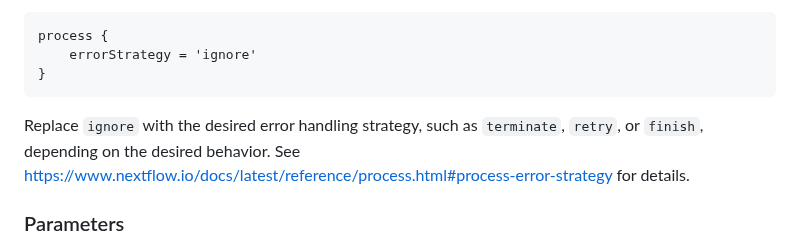
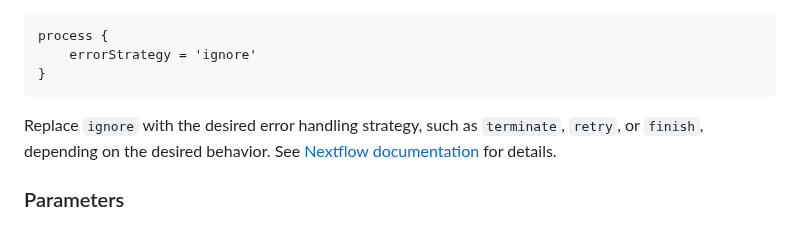
Before and after one commit to qcif/taxodactyl, a Markdown page: docs/customise.md, the part around one of its changes. Rendered like a GitHub page.

````diff
--- a/docs/customise.md
+++ b/docs/customise.md
@@ -43,7 +43,7 @@ process {
     errorStrategy = 'ignore'
 }
 ```
-Replace `ignore` with the desired error handling strategy, such as `terminate`, `retry`, or `finish`, depending on the desired behavior. See https://www.nextflow.io/docs/latest/reference/process.html#process-error-strategy for details.
+Replace `ignore` with the desired error handling strategy, such as `terminate`, `retry`, or `finish`, depending on the desired behavior. See [Nextflow documentation](https://www.nextflow.io/docs/latest/reference/process.html#process-error-strategy) for details.
 
 ### Parameters
 
````
Also changed, not shown: other parts of docs/customise.md (+2 -2 lines), README.md (+13 -2 lines), docs/detailled_tech.md (+5 -3 lines).
